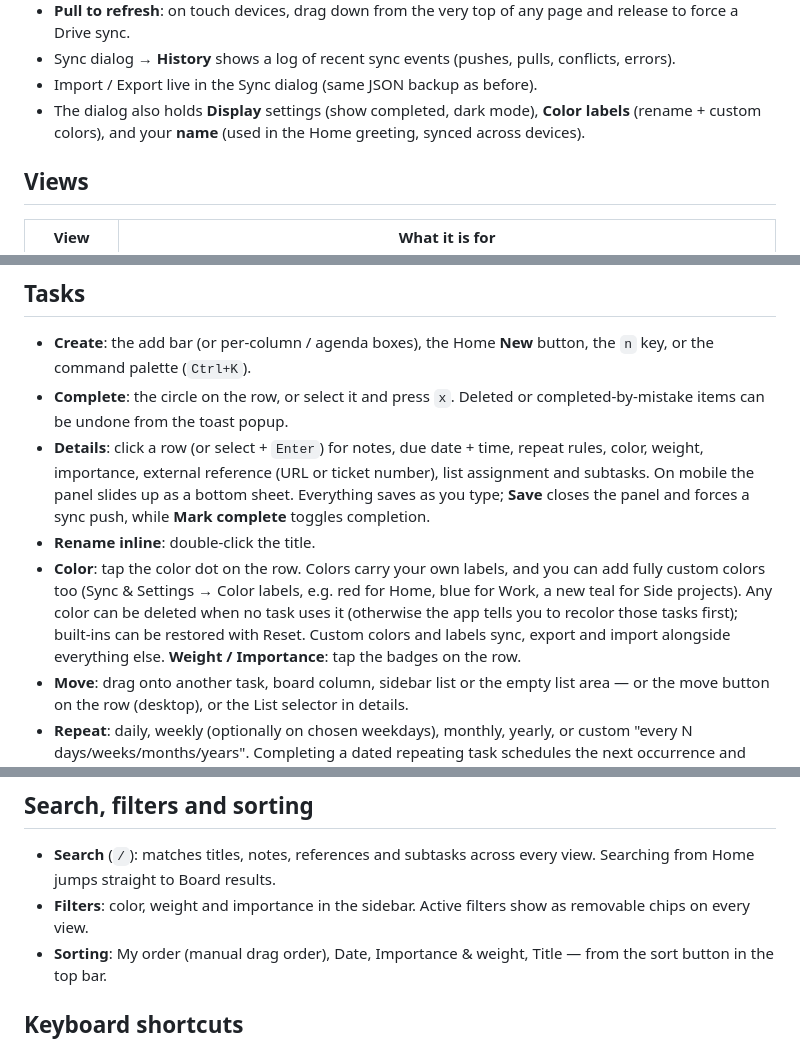
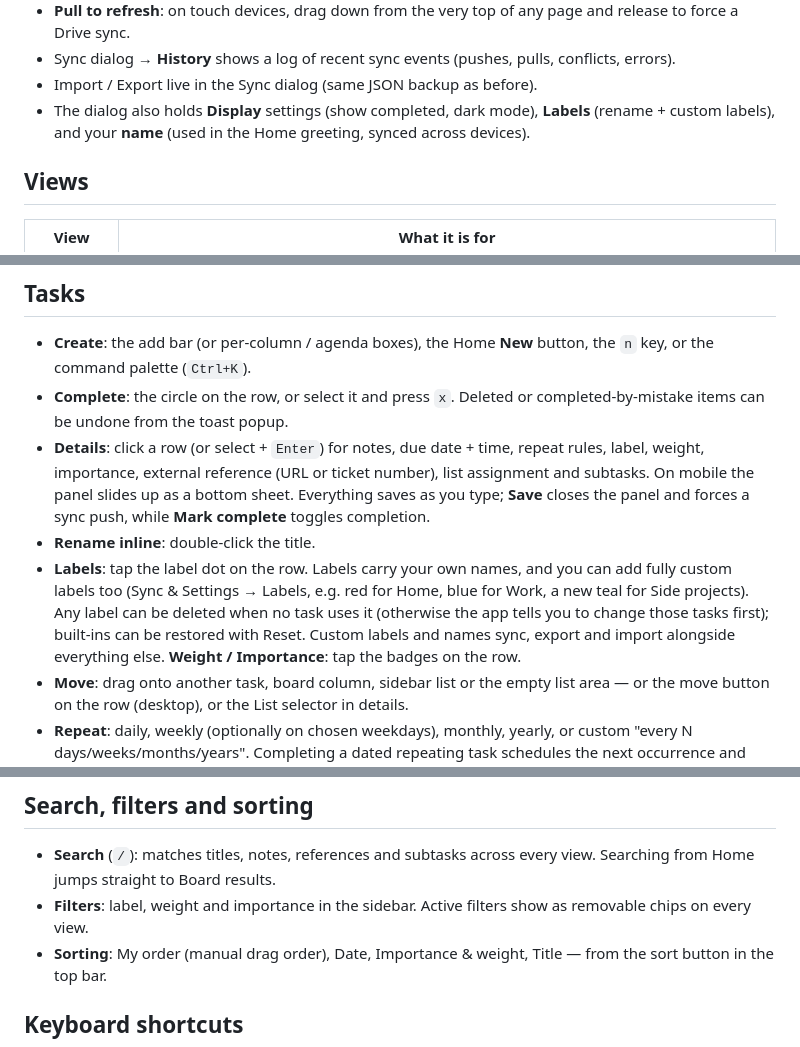
Before and after one commit to arazgray/doto, a Markdown page: MANUAL.md, 3 parts joined by grey strips. GitHub-like rendering.

```diff
--- a/MANUAL.md
+++ b/MANUAL.md
@@ -66,7 +66,7 @@ How it works and what to expect:
 - Sync dialog → **History** shows a log of recent sync events (pushes, pulls, conflicts, errors).
 - Import / Export live in the Sync dialog (same JSON backup as before).
 - The dialog also holds **Display** settings (show completed, dark mode),
-  **Color labels** (rename + custom colors), and your **name** (used in the
+  **Labels** (rename + custom labels), and your **name** (used in the
   Home greeting, synced across devices).
 
 ## Views
@@ -86,14 +86,14 @@ Switch views from the sidebar, the command palette, or press `g` then `h` / `b`
 - **Create**: the add bar (or per-column / agenda boxes), the Home **New**
   button, the `n` key, or the command palette (`Ctrl+K`).
 - **Complete**: the circle on the row, or select it and press `x`. Deleted or completed-by-mistake items can be undone from the toast popup.
-- **Details**: click a row (or select + `Enter`) for notes, due date + time, repeat rules, color, weight, importance, external reference (URL or ticket number), list assignment and subtasks. On mobile the panel slides up as a bottom sheet. Everything saves as you type; **Save** closes the panel and forces a sync push, while **Mark complete** toggles completion.
+- **Details**: click a row (or select + `Enter`) for notes, due date + time, repeat rules, label, weight, importance, external reference (URL or ticket number), list assignment and subtasks. On mobile the panel slides up as a bottom sheet. Everything saves as you type; **Save** closes the panel and forces a sync push, while **Mark complete** toggles completion.
 - **Rename inline**: double-click the title.
-- **Color**: tap the color dot on the row. Colors carry your own labels, and
-  you can add fully custom colors too (Sync & Settings → Color labels, e.g.
-  red for Home, blue for Work, a new teal for Side projects). Any color can
-  be deleted when no task uses it (otherwise the app tells you to recolor
-  those tasks first); built-ins can be restored with Reset. Custom colors
-  and labels sync, export and import alongside everything else.
+- **Labels**: tap the label dot on the row. Labels carry your own names, and
+  you can add fully custom labels too (Sync & Settings → Labels, e.g.
+  red for Home, blue for Work, a new teal for Side projects). Any label can
+  be deleted when no task uses it (otherwise the app tells you to change
+  those tasks first); built-ins can be restored with Reset. Custom labels
+  and names sync, export and import alongside everything else.
   **Weight / Importance**: tap the badges on the row.
 - **Move**: drag onto another task, board column, sidebar list or the empty list area — or the move button on the row (desktop), or the List selector in details.
 - **Repeat**: daily, weekly (optionally on chosen weekdays), monthly, yearly, or custom "every N days/weeks/months/years". Completing a dated repeating task schedules the next occurrence and resets its subtasks.
@@ -122,7 +122,7 @@ tapping Home marks everything read and clears the app-icon badge.
 ## Search, filters and sorting
 
 - **Search** (`/`): matches titles, notes, references and subtasks across every view. Searching from Home jumps straight to Board results.
-- **Filters**: color, weight and importance in the sidebar. Active filters show as removable chips on every view.
+- **Filters**: label, weight and importance in the sidebar. Active filters show as removable chips on every view.
 - **Sorting**: My order (manual drag order), Date, Importance & weight, Title — from the sort button in the top bar.
 
 ## Keyboard shortcuts
```
Also changed, not shown: other parts of MANUAL.md (+1 -1 lines), README.md (+5 -5 lines), s1.png (added), 4 other files.
